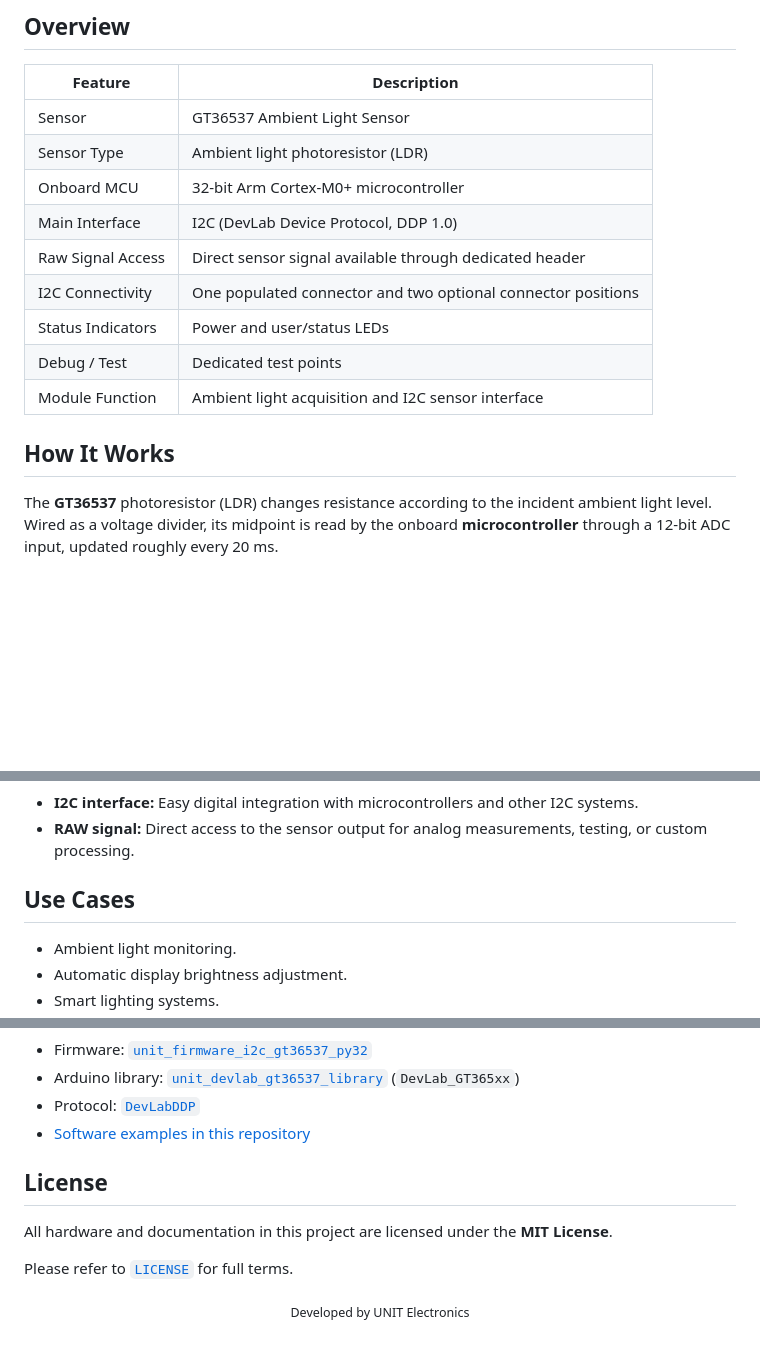
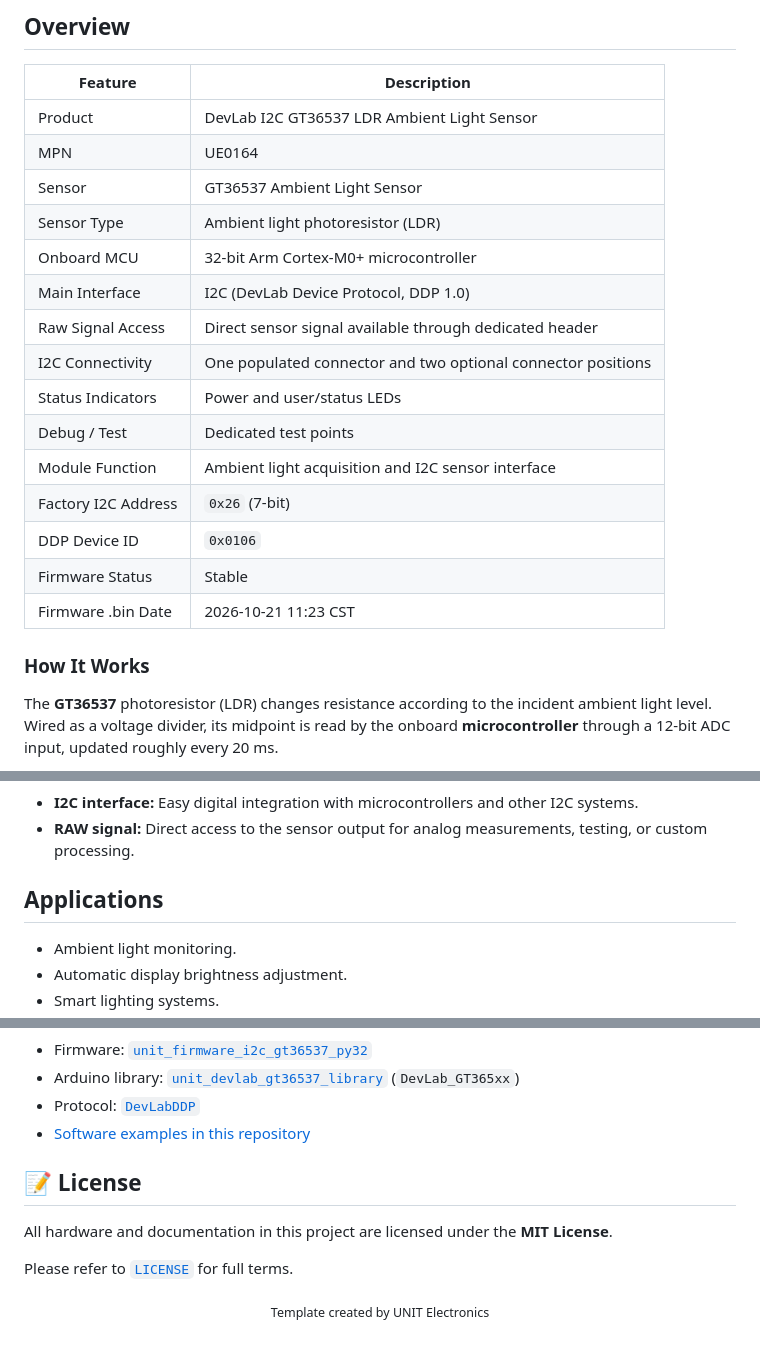
Before and after one commit to UNIT-Electronics-MX/unit_devlab_i2c_ldr_photoresistor_light_sensor, a Markdown page: README.md, 3 parts joined by grey strips. GitHub-like rendering; blank space fills up the shorter version.

Commit message:
Add firmware metadata and align README with RP2350 template

```diff
--- a/README.md
+++ b/README.md
@@ -29,6 +29,8 @@ The module also includes a dedicated header for direct access to the **raw senso
 
 | Feature | Description |
 |---|---|
+| Product | DevLab I2C GT36537 LDR Ambient Light Sensor |
+| MPN | UE0164 |
 | Sensor | GT36537 Ambient Light Sensor |
 | Sensor Type | Ambient light photoresistor (LDR) |
 | Onboard MCU | 32-bit Arm Cortex-M0+ microcontroller |
@@ -38,9 +40,13 @@ The module also includes a dedicated header for direct access to the **raw senso
 | Status Indicators | Power and user/status LEDs |
 | Debug / Test | Dedicated test points |
 | Module Function | Ambient light acquisition and I2C sensor interface |
+| Factory I2C Address | `0x26` (7-bit) |
+| DDP Device ID | `0x0106` |
+| Firmware Status | Stable |
+| Firmware .bin Date | 2026-10-21 11:23 CST |
 
 
-## How It Works
+### How It Works
 
 The **GT36537** photoresistor (LDR) changes resistance according to the incident ambient light level. Wired as a voltage divider, its midpoint is read by the onboard **microcontroller** through a 12-bit ADC input, updated roughly every 20 ms.
 
@@ -54,7 +60,7 @@ This architecture provides two ways to work with the sensor:
 - **RAW signal:** Direct access to the sensor output for analog measurements, testing, or custom processing.
 
 
-## Use Cases
+## Applications
 
 - Ambient light monitoring.
 - Automatic display brightness adjustment.
@@ -80,7 +86,7 @@ have not yet been released.
 - [Software examples in this repository](software)
 
 
-## License
+## 📝 License
 
 All hardware and documentation in this project are licensed under the **MIT License**.
 
@@ -89,6 +95,6 @@ Please refer to [`LICENSE`](LICENSE) for full terms.
 
 <div align="center">
 
-  <sub>Developed by UNIT Electronics</sub>
+  <sub>Template created by UNIT Electronics</sub>
 
 </div>
```
Also changed, not shown: other parts of README.md (+1 -1 lines).
